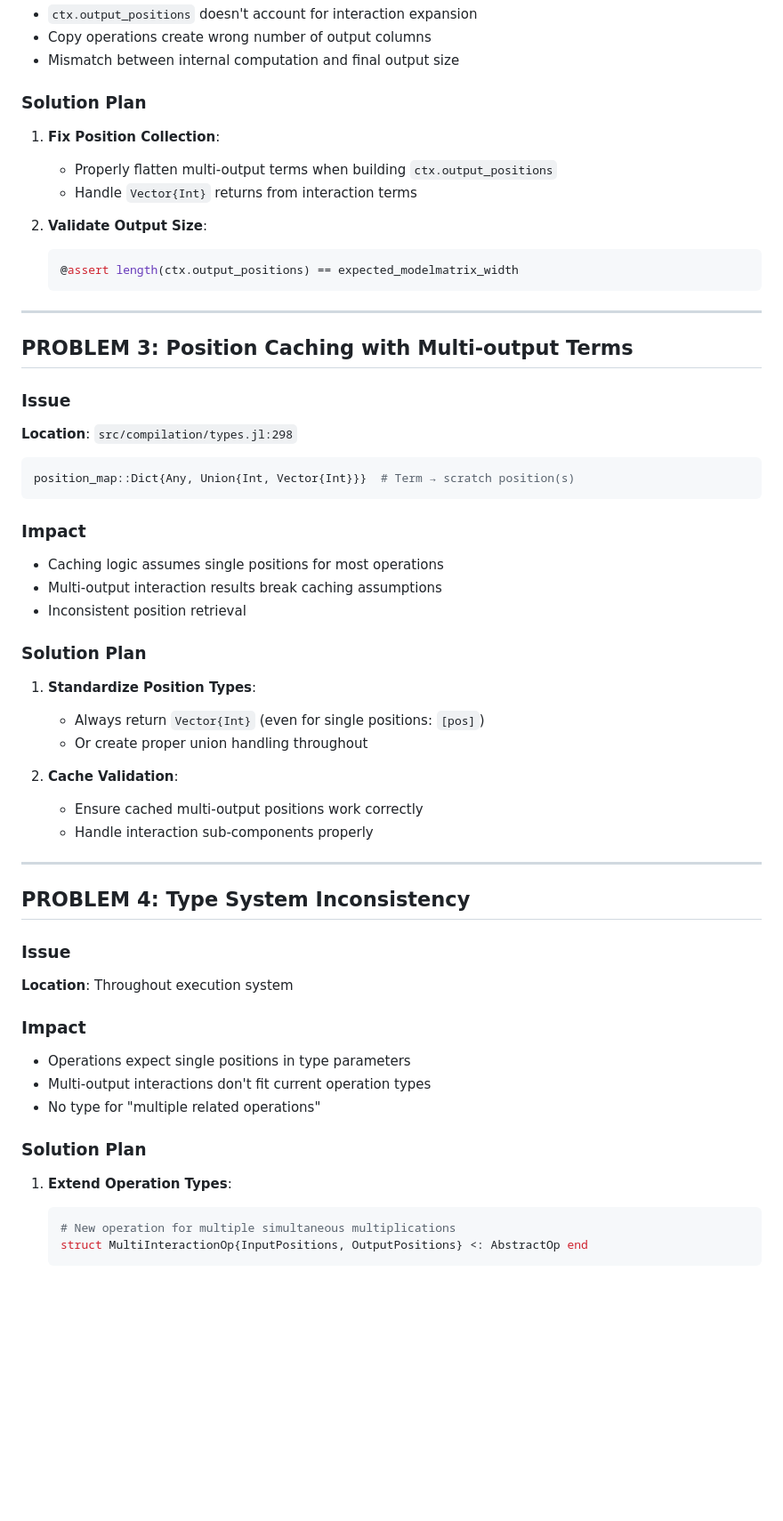
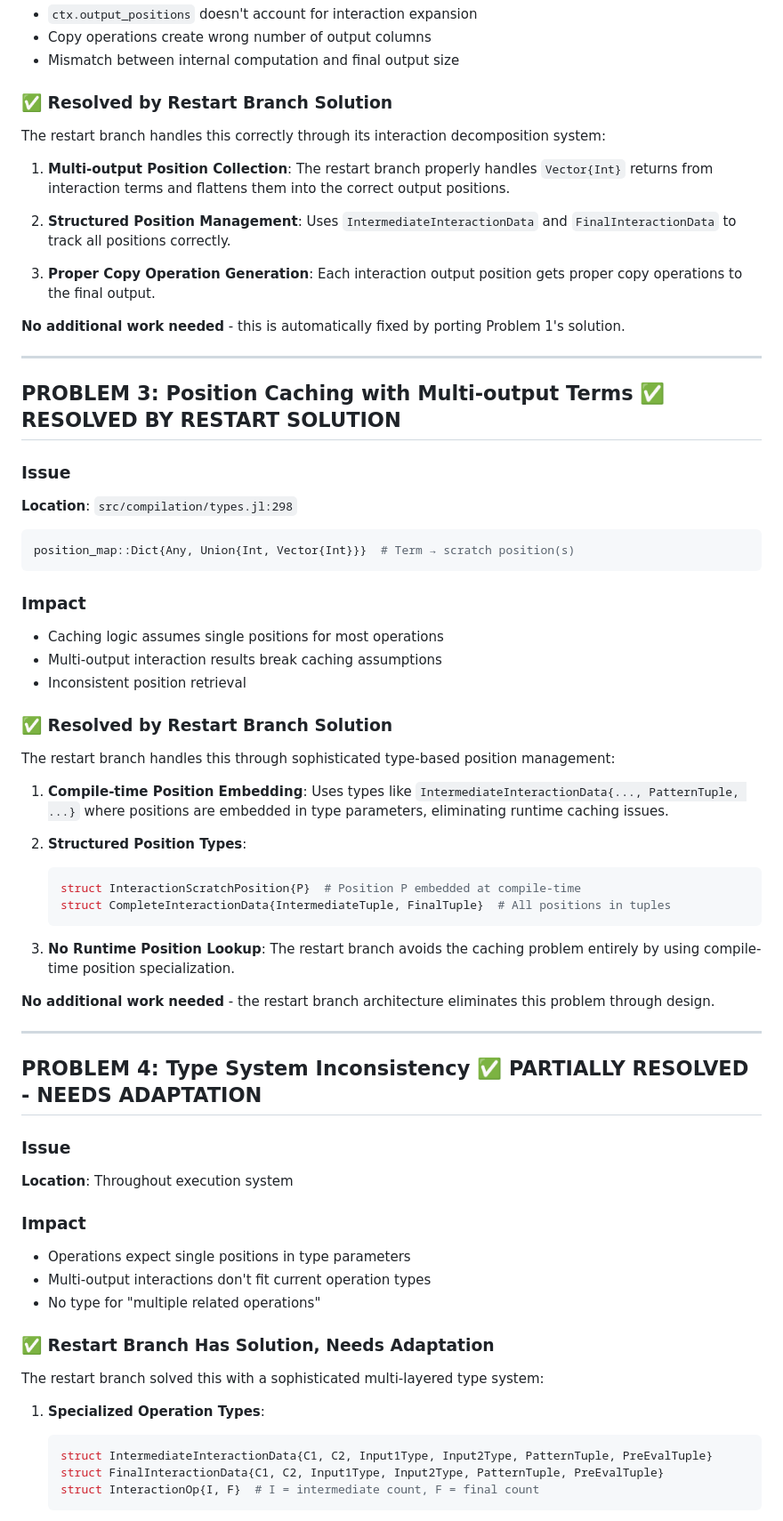
Before and after one commit to emfeltham/FormulaCompiler.jl, a Markdown page: PROBLEMS.md, the part around the change printed below. Shown: that part at 89% size. Rendered like a GitHub page; blank space fills up the shorter version.

````diff
--- a/PROBLEMS.md
+++ b/PROBLEMS.md
@@ -63,19 +127,20 @@ end
 - Copy operations create wrong number of output columns
 - Mismatch between internal computation and final output size
 
-### Solution Plan
-1. **Fix Position Collection**:
-   - Properly flatten multi-output terms when building `ctx.output_positions`
-   - Handle `Vector{Int}` returns from interaction terms
+### ✅ Resolved by Restart Branch Solution
+The restart branch handles this correctly through its interaction decomposition system:
 
-2. **Validate Output Size**:
-   ```julia
-   @assert length(ctx.output_positions) == expected_modelmatrix_width
-   ```
+1. **Multi-output Position Collection**: The restart branch properly handles `Vector{Int}` returns from interaction terms and flattens them into the correct output positions.
+
+2. **Structured Position Management**: Uses `IntermediateInteractionData` and `FinalInteractionData` to track all positions correctly.
+
+3. **Proper Copy Operation Generation**: Each interaction output position gets proper copy operations to the final output.
+
+**No additional work needed** - this is automatically fixed by porting Problem 1's solution.
 
 ---
 
-## PROBLEM 3: Position Caching with Multi-output Terms
+## PROBLEM 3: Position Caching with Multi-output Terms ✅ **RESOLVED BY RESTART SOLUTION**
 
 ### Issue
 **Location**: `src/compilation/types.jl:298`
@@ -89,18 +154,24 @@ position_map::Dict{Any, Union{Int, Vector{Int}}}  # Term → scratch position(s)
 - Multi-output interaction results break caching assumptions
 - Inconsistent position retrieval
 
-### Solution Plan
-1. **Standardize Position Types**:
-   - Always return `Vector{Int}` (even for single positions: `[pos]`)
-   - Or create proper union handling throughout
+### ✅ Resolved by Restart Branch Solution
+The restart branch handles this through sophisticated type-based position management:
 
-2. **Cache Validation**:
-   - Ensure cached multi-output positions work correctly
-   - Handle interaction sub-components properly
+1. **Compile-time Position Embedding**: Uses types like `IntermediateInteractionData{..., PatternTuple, ...}` where positions are embedded in type parameters, eliminating runtime caching issues.
+
+2. **Structured Position Types**:
+   ```julia
+   struct InteractionScratchPosition{P}  # Position P embedded at compile-time
+   struct CompleteInteractionData{IntermediateTuple, FinalTuple}  # All positions in tuples
+   ```
+
+3. **No Runtime Position Lookup**: The restart branch avoids the caching problem entirely by using compile-time position specialization.
+
+**No additional work needed** - the restart branch architecture eliminates this problem through design.
 
 ---
 
-## PROBLEM 4: Type System Inconsistency
+## PROBLEM 4: Type System Inconsistency ✅ **PARTIALLY RESOLVED - NEEDS ADAPTATION**
 
 ### Issue
 **Location**: Throughout execution system
@@ -110,10 +181,13 @@ position_map::Dict{Any, Union{Int, Vector{Int}}}  # Term → scratch position(s)
 - Multi-output interactions don't fit current operation types
 - No type for "multiple related operations"
 
-### Solution Plan
-1. **Extend Operation Types**:
+### ✅ Restart Branch Has Solution, Needs Adaptation
+The restart branch solved this with a sophisticated multi-layered type system:
+
+1. **Specialized Operation Types**:
    ```julia
-   # New operation for multiple simultaneous multiplications
-   struct MultiInteractionOp{InputPositions, OutputPositions} <: AbstractOp end
+   struct IntermediateInteractionData{C1, C2, Input1Type, Input2Type, PatternTuple, PreEvalTuple}
+   struct FinalInteractionData{C1, C2, Input1Type, Input2Type, PatternTuple, PreEvalTuple}
+   struct InteractionOp{I, F}  # I = intermediate count, F = final count
    ```
 
````
Also changed, not shown: other parts of PROBLEMS.md (+136 -44 lines).
